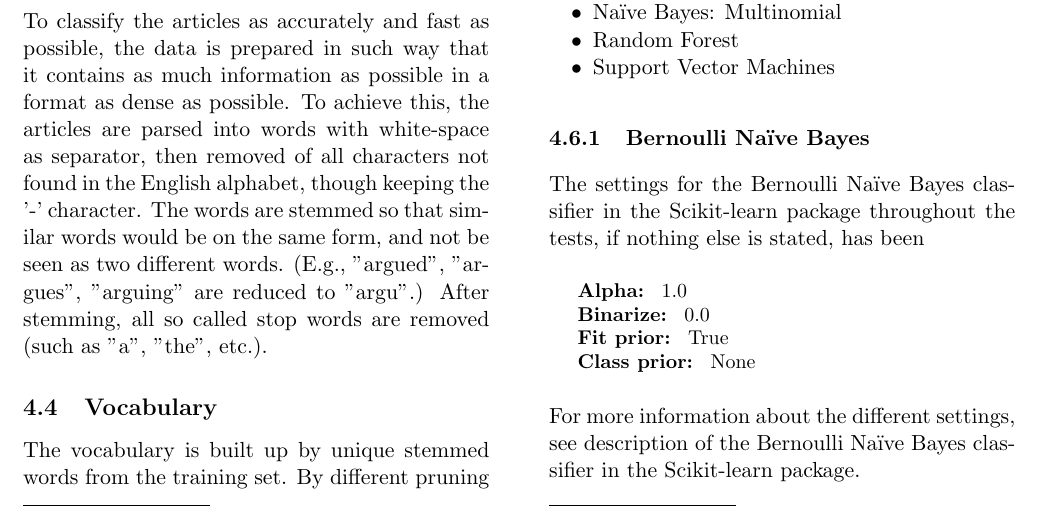
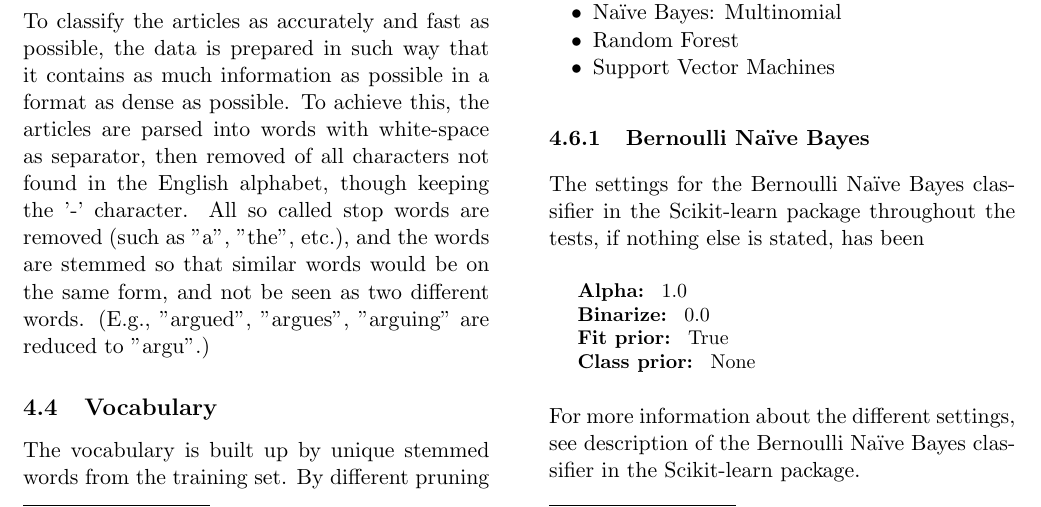
Before and after one commit to jaksah/MLProject, a LaTeX paper (report/MLProject.tex, which reads report/sections/method.tex): part of page 4 of 13, cut so that both start at the same text. Compiled offline with pdfLaTeX.

Commit message:
Fixed stuuff

```diff
--- a/report/sections/method.tex
+++ b/report/sections/method.tex
@@ -24,7 +24,7 @@ A total of 734 articles were extracted. As training set 2/3 of the articles were
 \subsection{Coding}
 Python is chosen as programming language in order to extend our knowledge and experience of implementing different types of classifiers using the Scikit-learn machine learning library in Python and further understand how the data has to be prepared and presented to the classifiers.
 \subsection{Preparation of Data}
-To classify the articles as accurately and fast as possible, the data is prepared in such way that it contains as much information as possible in a format as dense as possible. To achieve this, the articles are parsed into words with white-space as separator, then removed of all characters not found in the English alphabet, though keeping the '-' character. The words are stemmed so that similar words would be on the same form, and not be seen as two different words. (E.g., "argued", "argues", "arguing" are reduced to "argu".) After stemming, all so called stop words are removed (such as "a", "the", etc.).
+To classify the articles as accurately and fast as possible, the data is prepared in such way that it contains as much information as possible in a format as dense as possible. To achieve this, the articles are parsed into words with white-space as separator, then removed of all characters not found in the English alphabet, though keeping the '-' character. All so called stop words are removed (such as "a", "the", etc.), and the words are stemmed so that similar words would be on the same form, and not be seen as two different words. (E.g., "argued", "argues", "arguing" are reduced to "argu".)
 \subsection{Vocabulary}
 The vocabulary is built up by unique stemmed words from the training set. By different pruning techniques the vocabulary is reduced in size and only the most informative elements are kept. For the feature selection the score is determined by the $\chi^2$ function. The vocabulary is then pruned by selecting a percentile of the best features.
 \subsection{Data Types}
```
Also changed, not shown: report/sections/relatedwork_sub/relatedwork_docrep.tex (+1 -1 lines), report/Sahlstrom.Lindstrom.Durebrandt.pdf (added).
